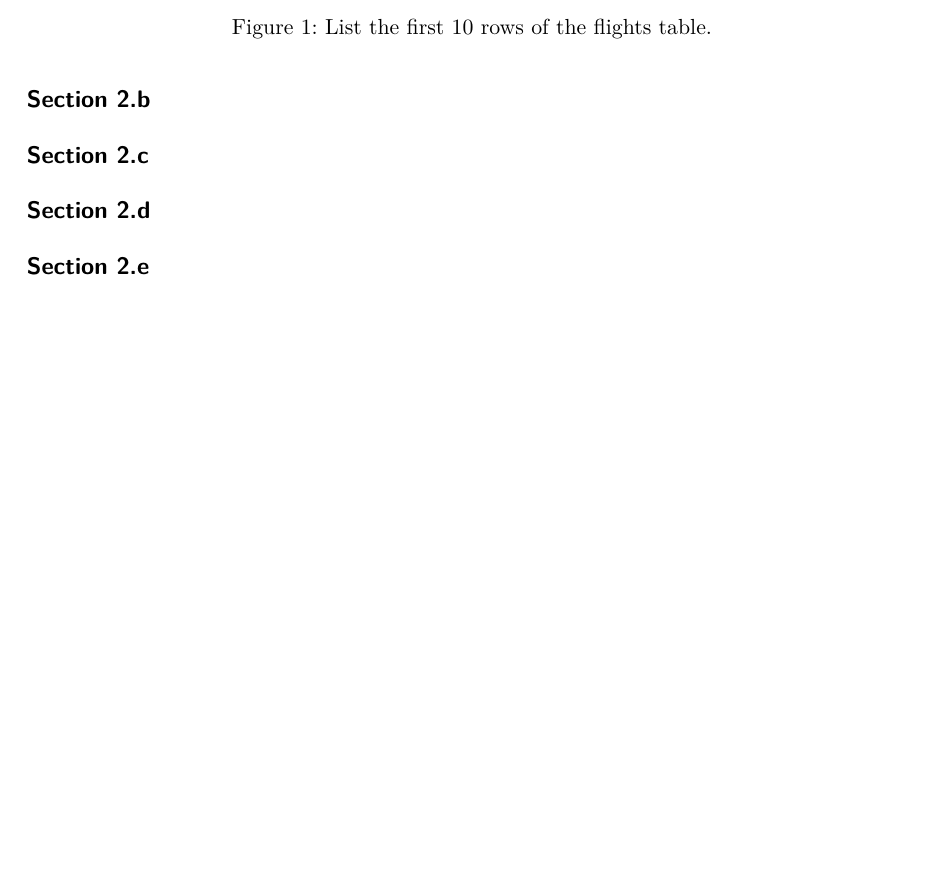
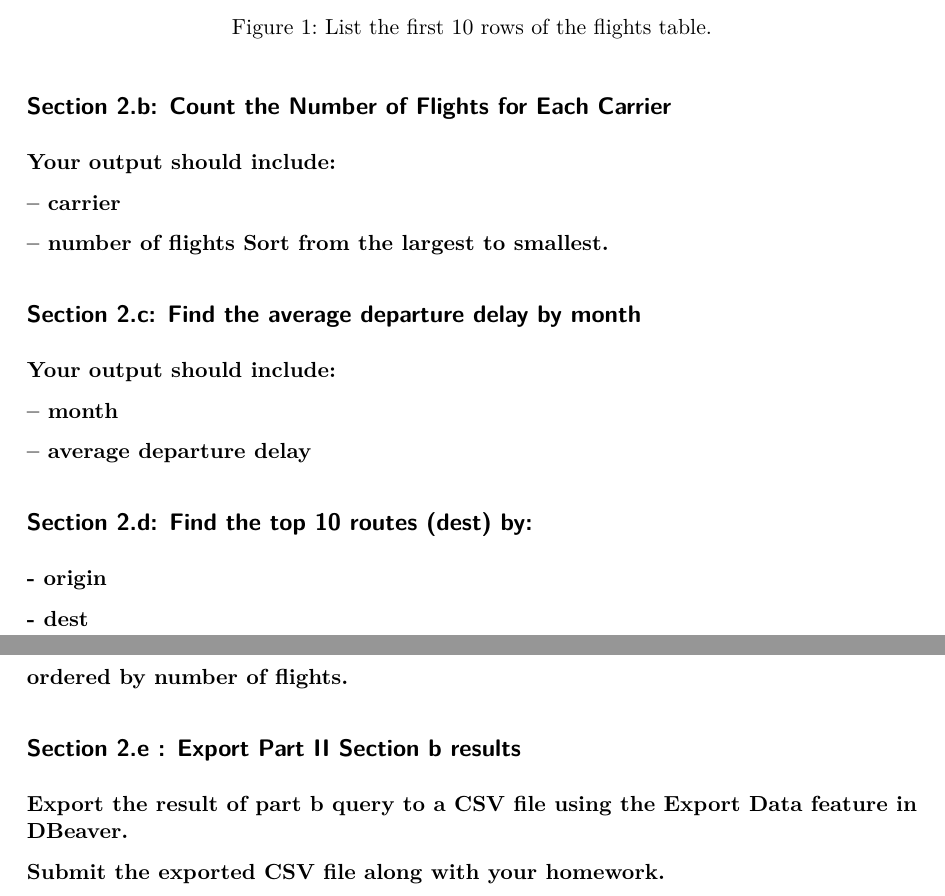
Before and after one commit to zerhouni-code/datasci.hw05_sql.duckdb, a Quarto document (datasci.assignment.sql.zerhouni.2026.10.18.qmd): part of page 5 of 5 before the commit and two parts of pages 6 and 7 of 7 after it, the two joined at a grey line, cut so that both start at the same text, the shorter picture padded with empty space. The pictures show the output file datasci.assignment.sql.zerhouni.2026.10.18.pdf that the author committed with the source.

Commit message:
Update qmd with more detailed explanations of the steps taken in Part I and Part II Section a. Add missing question prompts

```diff
--- a/datasci.assignment.sql.zerhouni.2026.10.18.qmd
+++ b/datasci.assignment.sql.zerhouni.2026.10.18.qmd
@@ -89,10 +106,36 @@ DBI::dbDisconnect(connection)
 
 ![List the first 10 rows of the flights table.](screenshots/screenshot_dbeaver_part2a.png)
 
-## Section 2.b
+## Section 2.b: Count the Number of Flights for Each Carrier
 
-## Section 2.c
+**Your output should include:**
 
-## Section 2.d
+**– carrier**
 
-## Section 2.e
+**– number of flights Sort from the largest to smallest.**
+
+
+
+## Section 2.c: Find the average departure delay by month
+
+**Your output should include:**
+
+**– month**
+
+**– average departure delay**
+
+## Section 2.d: Find the top 10 routes (dest) by:
+
+**- origin**
+
+**- dest**
+
+**ordered by number of flights.**
+
+
+
+## Section 2.e : Export Part II Section b results
+
+**Export the result of part b query to a CSV file using the Export Data feature in DBeaver.**
+
+**Submit the exported CSV file along with your homework.**
```
Also changed, not shown: datasci.assignment.sql.zerhouni.2026.10.18.pdf, datasci.assignment.sql.zerhouni.2026.10.18.qmd (25 more changed lines).
